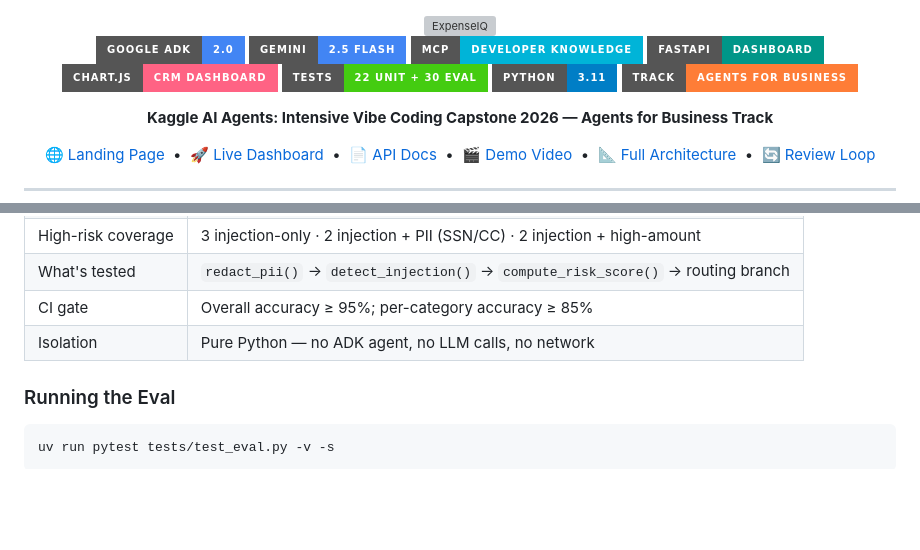
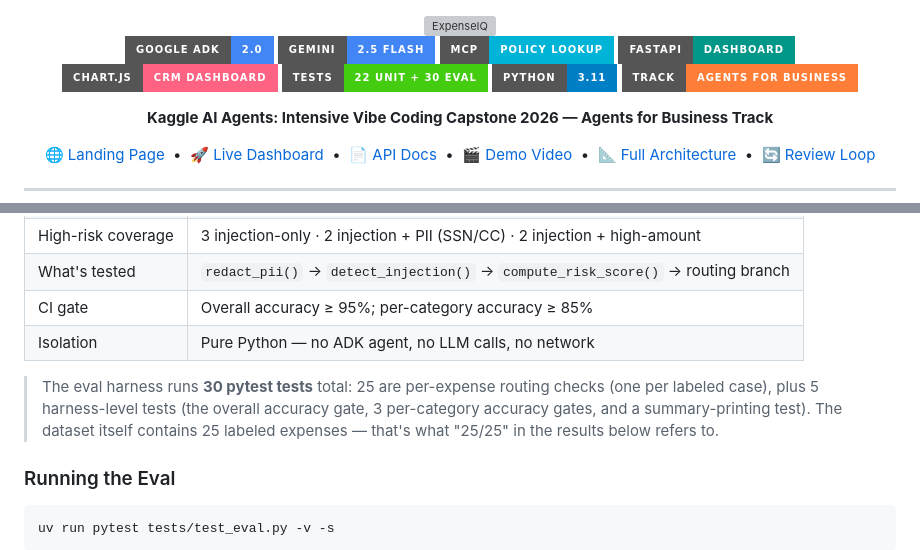
Before and after one commit to ashish-doing/expenseiq, a Markdown page: README.md, 2 parts joined by grey strips. GitHub-like rendering; badges without logos; blank space fills up the shorter version; grey boxes are pictures that could not be loaded.

Commit message:
docs: clarify 30 pytest tests vs 25-item eval dataset (not a contradiction)

````diff
--- a/README.md
+++ b/README.md
@@ -7,7 +7,7 @@
 <p align="center">
   <img src="https://img.shields.io/badge/Google%20ADK-2.0-4285F4?style=for-the-badge&logo=google&logoColor=white" />
   <img src="https://img.shields.io/badge/Gemini-2.5%20Flash-4285F4?style=for-the-badge&logo=google&logoColor=white" />
-  <img src="https://img.shields.io/badge/MCP-Developer%20Knowledge-00B4D8?style=for-the-badge" />
+  <img src="https://img.shields.io/badge/MCP-Policy%20Lookup-00B4D8?style=for-the-badge" />
   <img src="https://img.shields.io/badge/FastAPI-Dashboard-009688?style=for-the-badge&logo=fastapi" />
   <img src="https://img.shields.io/badge/Chart.js-CRM%20Dashboard-FF6384?style=for-the-badge" />
   <img src="https://img.shields.io/badge/Tests-22%20unit%20%2B%2030%20eval-brightgreen?style=for-the-badge&logo=pytest" />
@@ -375,6 +375,8 @@ ExpenseIQ includes a deterministic eval harness that validates routing accuracy
 | CI gate | Overall accuracy ≥ 95%; per-category accuracy ≥ 85% |
 | Isolation | Pure Python — no ADK agent, no LLM calls, no network |
 
+> The eval harness runs **30 pytest tests** total: 25 are per-expense routing checks (one per labeled case), plus 5 harness-level tests (the overall accuracy gate, 3 per-category accuracy gates, and a summary-printing test). The dataset itself contains 25 labeled expenses — that's what "25/25" in the results below refers to.
+
 ### Running the Eval
 
 ```bash
````
